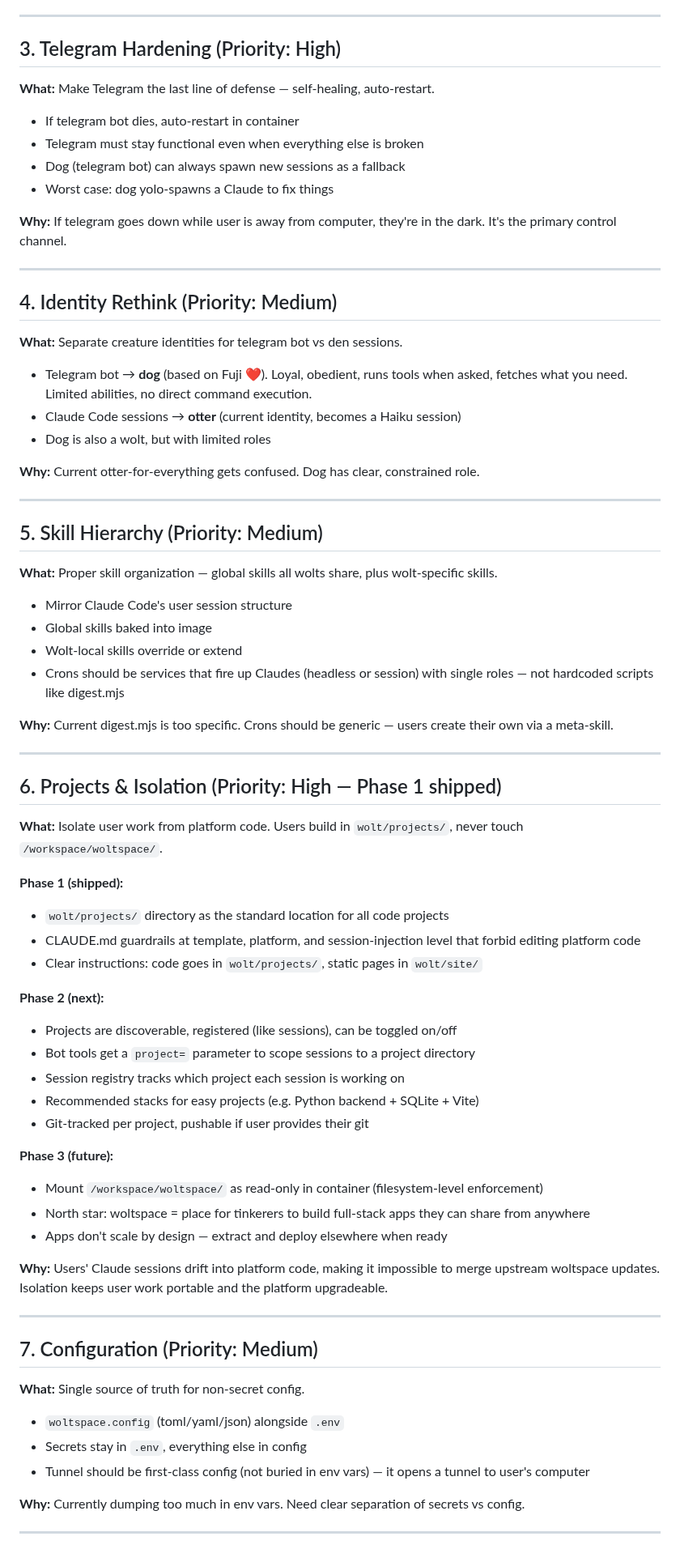
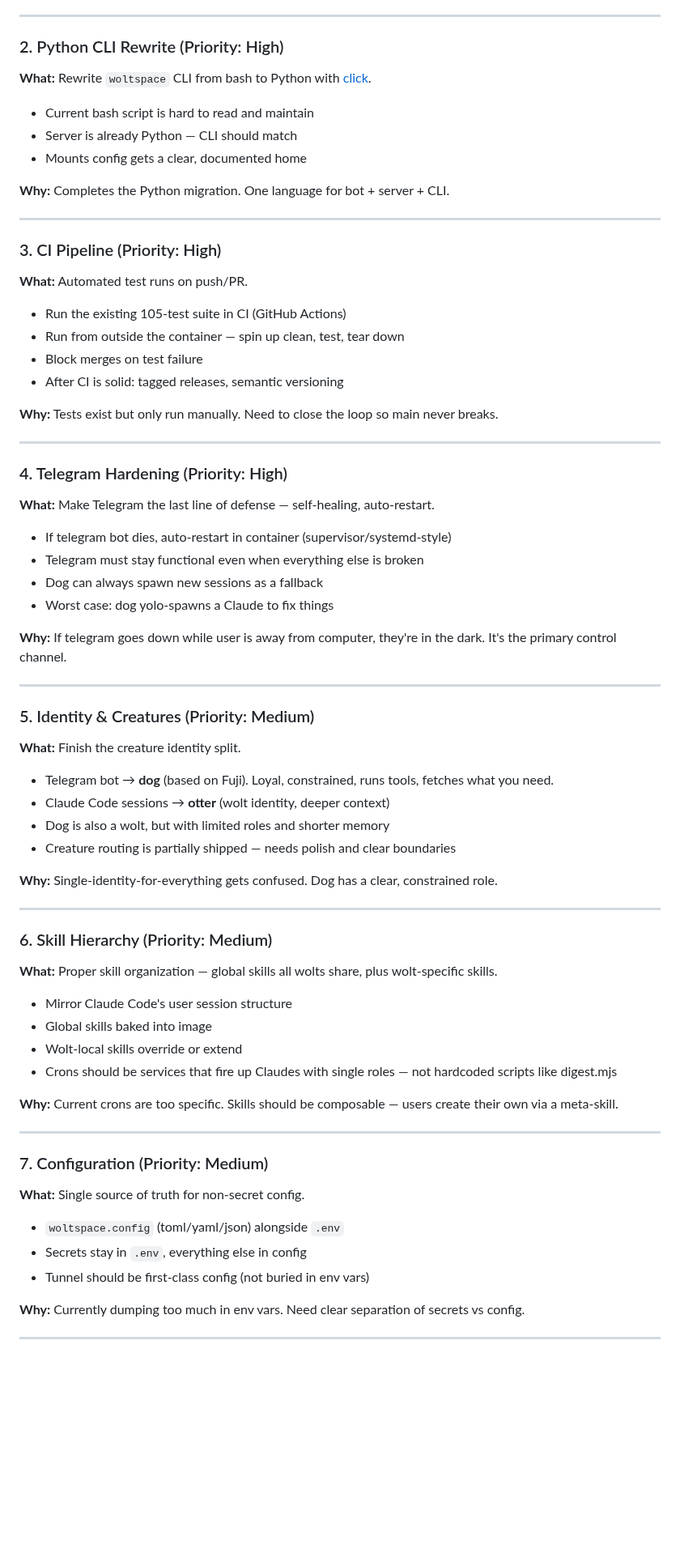
Before and after one commit to jerpint/woltspace, a Markdown page: ROADMAP.md, the part around one of its changes. Shown at 81% size. Drawn GitHub-style; blank space fills up the shorter version.

```diff
--- a/ROADMAP.md
+++ b/ROADMAP.md
@@ -33,76 +53,77 @@ Organized from jerpint's airplane-mode notes (2026-03-14).
 
 ---
 
-## 3. Telegram Hardening (Priority: High)
+### 2. Python CLI Rewrite (Priority: High)
+
+**What:** Rewrite `woltspace` CLI from bash to Python with [click](https://click.palletsprojects.com/).
+
+- Current bash script is hard to read and maintain
+- Server is already Python — CLI should match
+- Mounts config gets a clear, documented home
+
+**Why:** Completes the Python migration. One language for bot + server + CLI.
+
+---
+
+### 3. CI Pipeline (Priority: High)
+
+**What:** Automated test runs on push/PR.
+
+- Run the existing 105-test suite in CI (GitHub Actions)
+- Run from outside the container — spin up clean, test, tear down
+- Block merges on test failure
+- After CI is solid: tagged releases, semantic versioning
+
+**Why:** Tests exist but only run manually. Need to close the loop so main never breaks.
+
+---
+
+### 4. Telegram Hardening (Priority: High)
 
 **What:** Make Telegram the last line of defense — self-healing, auto-restart.
 
-- If telegram bot dies, auto-restart in container
+- If telegram bot dies, auto-restart in container (supervisor/systemd-style)
 - Telegram must stay functional even when everything else is broken
-- Dog (telegram bot) can always spawn new sessions as a fallback
+- Dog can always spawn new sessions as a fallback
 - Worst case: dog yolo-spawns a Claude to fix things
 
 **Why:** If telegram goes down while user is away from computer, they're in the dark. It's the primary control channel.
 
 ---
 
-## 4. Identity Rethink (Priority: Medium)
+### 5. Identity & Creatures (Priority: Medium)
 
-**What:** Separate creature identities for telegram bot vs den sessions.
+**What:** Finish the creature identity split.
 
-- Telegram bot → **dog** (based on Fuji ❤️). Loyal, obedient, runs tools when asked, fetches what you need. Limited abilities, no direct command execution.
-- Claude Code sessions → **otter** (current identity, becomes a Haiku session)
-- Dog is also a wolt, but with limited roles
+- Telegram bot → **dog** (based on Fuji). Loyal, constrained, runs tools, fetches what you need.
+- Claude Code sessions → **otter** (wolt identity, deeper context)
+- Dog is also a wolt, but with limited roles and shorter memory
+- Creature routing is partially shipped — needs polish and clear boundaries
 
-**Why:** Current otter-for-everything gets confused. Dog has clear, constrained role.
+**Why:** Single-identity-for-everything gets confused. Dog has a clear, constrained role.
 
 ---
 
-## 5. Skill Hierarchy (Priority: Medium)
+### 6. Skill Hierarchy (Priority: Medium)
 
 **What:** Proper skill organization — global skills all wolts share, plus wolt-specific skills.
 
 - Mirror Claude Code's user session structure
 - Global skills baked into image
 - Wolt-local skills override or extend
-- Crons should be services that fire up Claudes (headless or session) with single roles — not hardcoded scripts like digest.mjs
+- Crons should be services that fire up Claudes with single roles — not hardcoded scripts like digest.mjs
 
-**Why:** Current digest.mjs is too specific. Crons should be generic — users create their own via a meta-skill.
+**Why:** Current crons are too specific. Skills should be composable — users create their own via a meta-skill.
 
 ---
 
-## 6. Projects & Isolation (Priority: High — Phase 1 shipped)
-
-**What:** Isolate user work from platform code. Users build in `wolt/projects/`, never touch `/workspace/woltspace/`.
-
-**Phase 1 (shipped):**
-- `wolt/projects/` directory as the standard location for all code projects
-- CLAUDE.md guardrails at template, platform, and session-injection level that forbid editing platform code
-- Clear instructions: code goes in `wolt/projects/`, static pages in `wolt/site/`
-
-**Phase 2 (next):**
-- Projects are discoverable, registered (like sessions), can be toggled on/off
-- Bot tools get a `project=` parameter to scope sessions to a project directory
-- Session registry tracks which project each session is working on
-- Recommended stacks for easy projects (e.g. Python backend + SQLite + Vite)
-- Git-tracked per project, pushable if user provides their git
-
-**Phase 3 (future):**
-- Mount `/workspace/woltspace/` as read-only in container (filesystem-level enforcement)
-- North star: woltspace = place for tinkerers to build full-stack apps they can share from anywhere
-- Apps don't scale by design — extract and deploy elsewhere when ready
-
-**Why:** Users' Claude sessions drift into platform code, making it impossible to merge upstream woltspace updates. Isolation keeps user work portable and the platform upgradeable.
-
----
-
-## 7. Configuration (Priority: Medium)
+### 7. Configuration (Priority: Medium)
 
 **What:** Single source of truth for non-secret config.
 
 - `woltspace.config` (toml/yaml/json) alongside `.env`
 - Secrets stay in `.env`, everything else in config
-- Tunnel should be first-class config (not buried in env vars) — it opens a tunnel to user's computer
+- Tunnel should be first-class config (not buried in env vars)
 
 **Why:** Currently dumping too much in env vars. Need clear separation of secrets vs config.
 
```
Also changed, not shown: other parts of ROADMAP.md (+49 -32 lines), DEV_FLOW.md (added, +89 -0 lines).
